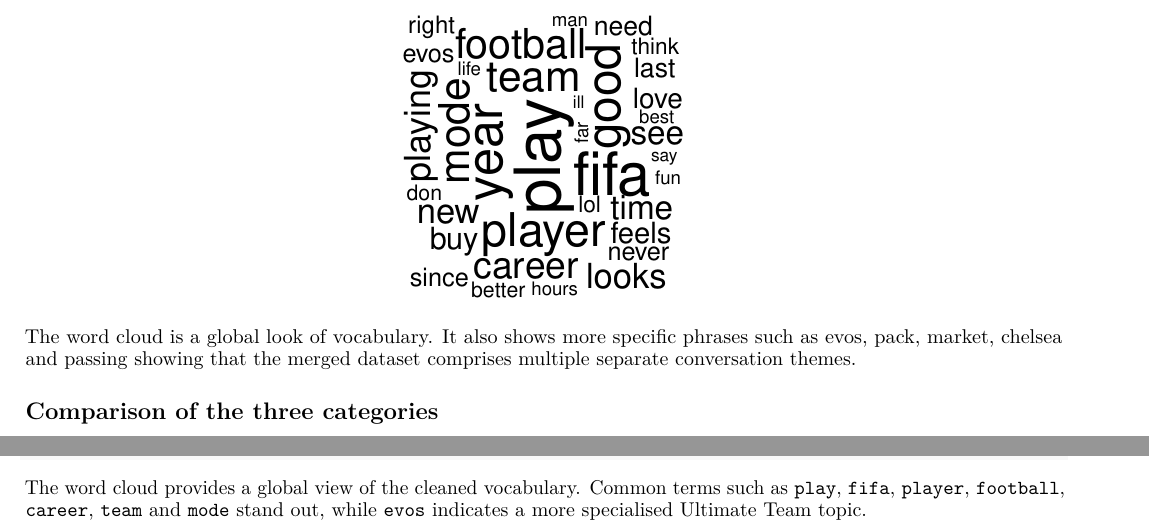
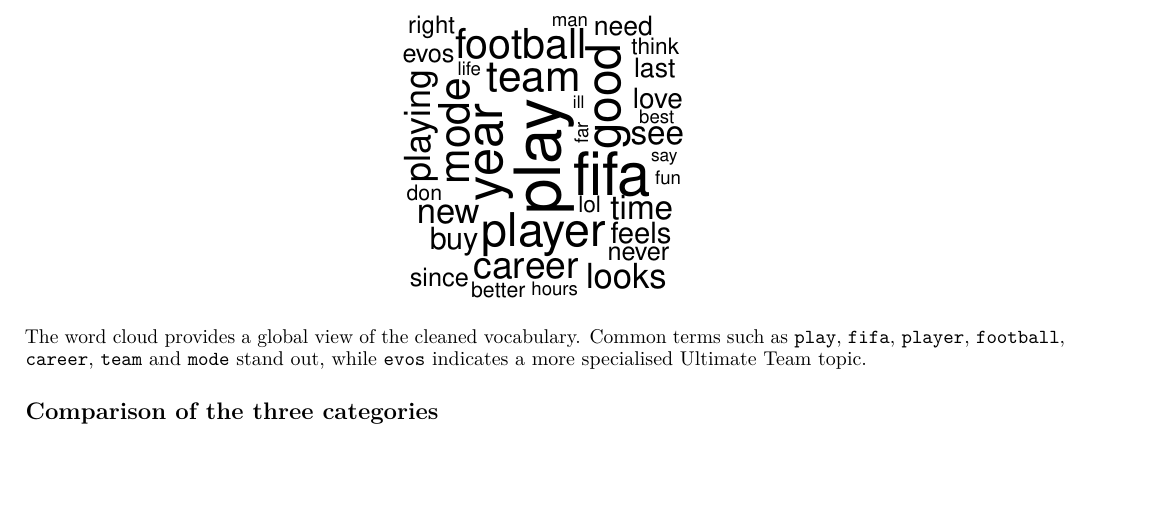
Before and after one commit to DevAman9/COMP3020-FC27-Project, an R Markdown document (social_web_assignment_FINAL.Rmd): two parts of pages 8 and 9 of 26 before the commit and part of page 8 of 25 after it, the two joined at a grey line, cut so that both start at the same text, the shorter picture padded with empty space. Rendered offline with R 4.5, knitr and Pandoc, then LaTeX, with nearby package versions; some code elsewhere in the file could not run offline.

Commit message:
Polish final COMP3020 report

````diff
--- a/social_web_assignment_FINAL.Rmd
+++ b/social_web_assignment_FINAL.Rmd
@@ -501,9 +501,10 @@
 )
 ```
 
-The word cloud is a global look of vocabulary. It also shows more
-specific phrases such as evos, pack, market, chelsea and passing showing
-that the merged dataset comprises multiple separate conversation themes.
+The word cloud provides a global view of the cleaned vocabulary. Common
+terms such as `play`, `fifa`, `player`, `football`, `career`, `team` and
+`mode` stand out, while `evos` indicates a more specialised Ultimate
+Team topic.
 
 ## Comparison of the three categories
 
@@ -554,11 +555,6 @@
 # and seeing the top 10 for career mode
 head(career_relative, 10)
 ```
-
-The word cloud provides a global view of the cleaned vocabulary. Common
-terms such as `play`, `fifa`, `player`, `football`, `career`, `team` and
-`mode` stand out, while `evos` indicates a more specialised Ultimate
-Team topic.
 
 ```{r category-plots, fig.width=9, fig.height=3.5, out.width='100%'}
 # pulling the top 10 words for each of our three categories
````
